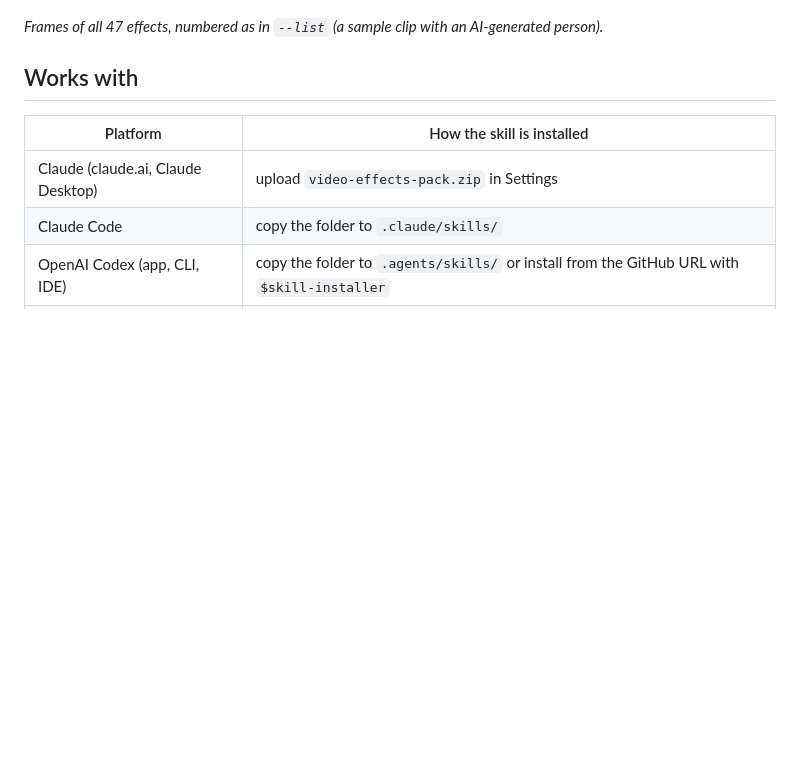
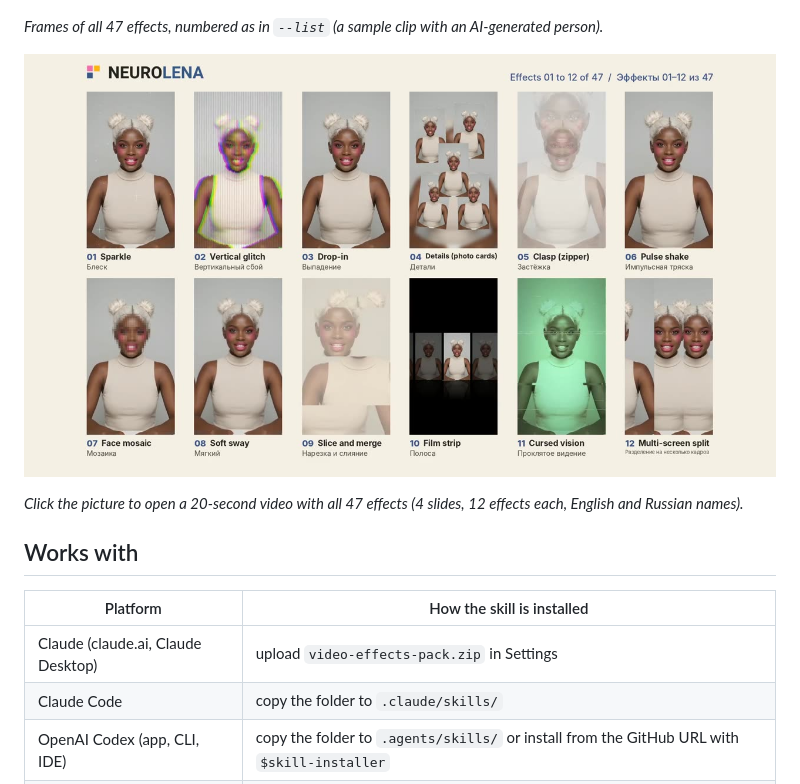
Before and after one commit to neurolena1/video-effects-pack, a Markdown page: README.md, the part around the change. Rendered like a GitHub page; pictures changed too: docs/effects-grid-poster.jpg (added); blank space fills up the shorter version.

```diff
--- a/README.md
+++ b/README.md
@@ -14,6 +14,10 @@ Everything is rendered locally with Python and ffmpeg. No cloud service, no API
 ![Overview of all 47 effects](docs/effects-overview.jpg)
 
 *Frames of all 47 effects, numbered as in `--list` (a sample clip with an AI-generated person).*
+
+[![All 47 effects in a 20-second video](docs/effects-grid-poster.jpg)](docs/effects-grid-47.mp4)
+
+*Click the picture to open a 20-second video with all 47 effects (4 slides, 12 effects each, English and Russian names).*
 
 ## Works with
 
```
Also changed, not shown: README.ru.md (+4 -0 lines), 2 other files.
